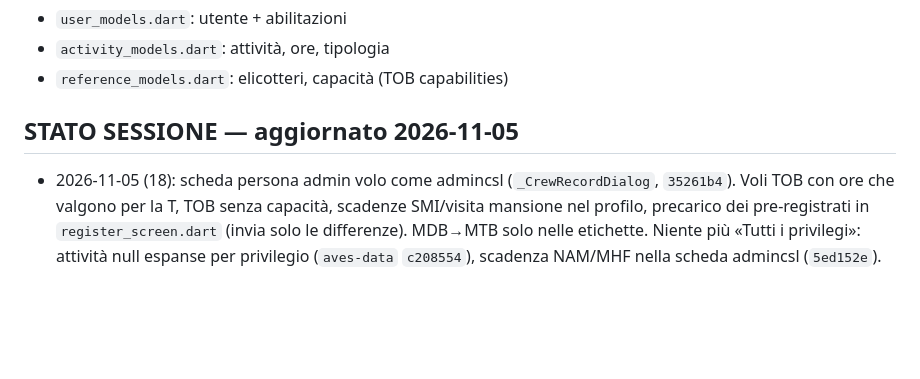
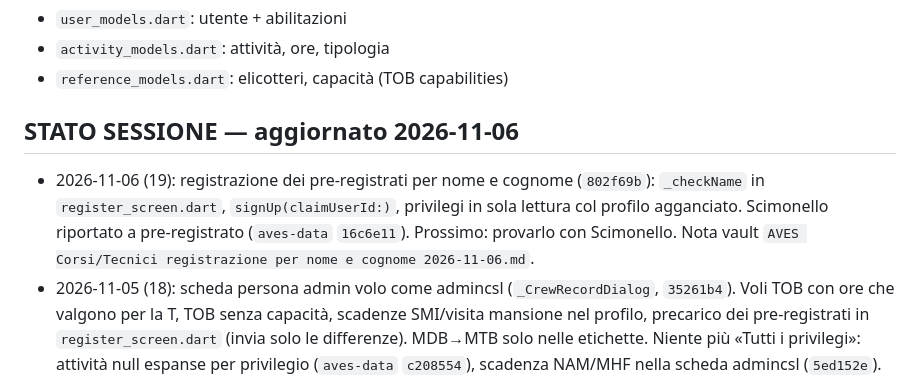
Before and after one commit to rdagmr98/AVES, a Markdown page: CLAUDE.md, the part around the change. Rendered like a GitHub page; blank space fills up the shorter version.

Commit message:
docs: stato sessione 06/11 registrazione per nome
Co-Authored-By: Claude Opus 5.5 <noreply@anthropic.com>

```diff
--- a/CLAUDE.md
+++ b/CLAUDE.md
@@ -52,7 +52,8 @@ git push origin main   ← autorizzato, sempre senza chiedere
 - `activity_models.dart`: attività, ore, tipologia
 - `reference_models.dart`: elicotteri, capacità (TOB capabilities)
 
-## STATO SESSIONE — aggiornato 2026-11-05
+## STATO SESSIONE — aggiornato 2026-11-06
+- 2026-11-06 (19): registrazione dei pre-registrati per nome e cognome (`802f69b`): `_checkName` in `register_screen.dart`, `signUp(claimUserId:)`, privilegi in sola lettura col profilo agganciato. Scimonello riportato a pre-registrato (`aves-data` `16c6e11`). Prossimo: provarlo con Scimonello. Nota vault `AVES Corsi/Tecnici registrazione per nome e cognome 2026-11-06.md`.
 - 2026-11-05 (18): scheda persona admin volo come admincsl (`_CrewRecordDialog`, `35261b4`). Voli TOB con ore che valgono per la T, TOB senza capacità, scadenze SMI/visita mansione nel profilo, precarico dei pre-registrati in `register_screen.dart` (invia solo le differenze). MDB→MTB solo nelle etichette. Niente più «Tutti i privilegi»: attività null espanse per privilegio (`aves-data` `c208554`), scadenza NAM/MHF nella scheda admincsl (`5ed152e`). Dati allineati all'Annesso 29/10 (`aves-data` `63d921d`). Nota vault `AVES Corsi/Tecnici volo TOB ore SMI e precarico pre-registrati 2026-11-05.md`.
 - 2026-11-02 (17): categoria B1.3/B2 su privilegi e attività (`3e8d72d`). `license_type_id` è facoltativo, nullo = tutte. Il confronto passa solo da `catCovers` (`currency_history.dart`). Fabbri è allineato in `aves-data` `8e01146`. Nota vault `AVES Corsi/Tecnici categoria su privilegi e attività 2026-11-02.md`.
 - 2026-10-30 (16): richiesta reset anche dal cambio password a login effettuato (`57cd246`): link nel dialog del profilo (nascosto agli admin) e in `/change-password`, via `AuthProvider.requestPasswordReset`. Provato nella demo (SnackBar ok), persistenza no.
```
